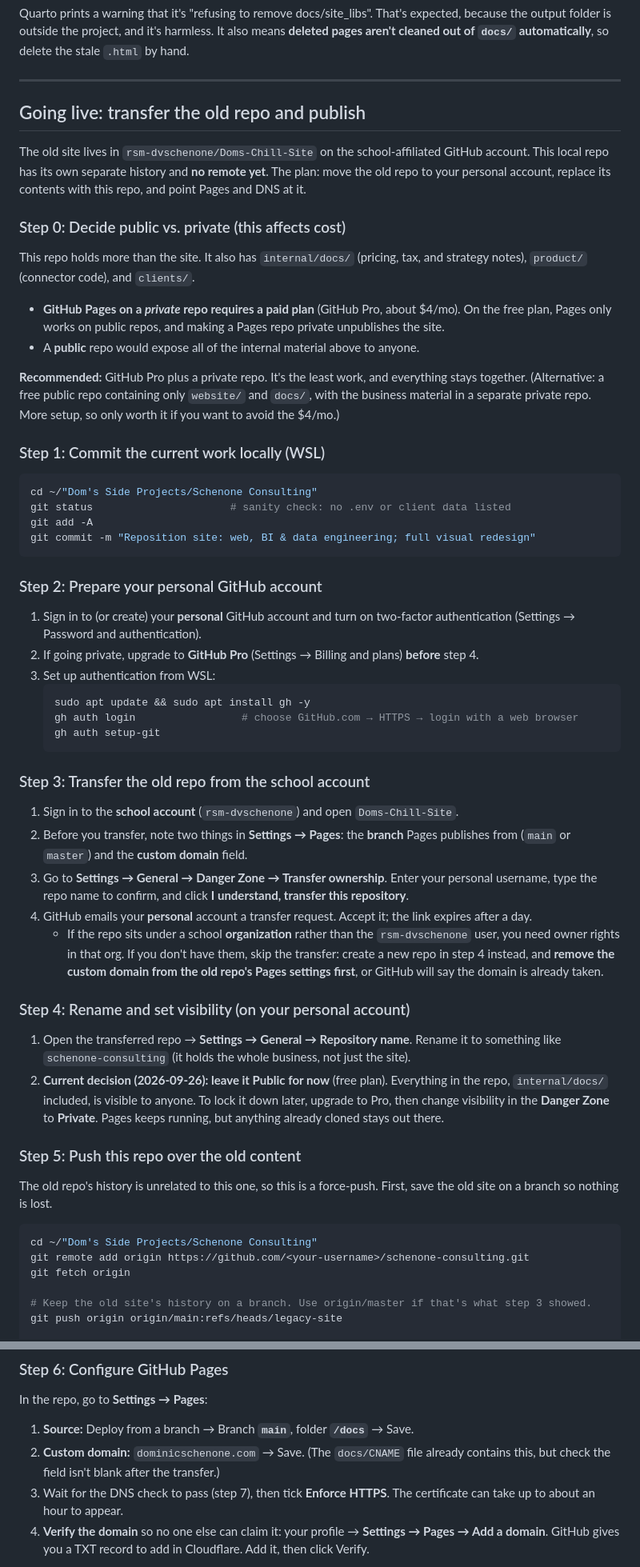
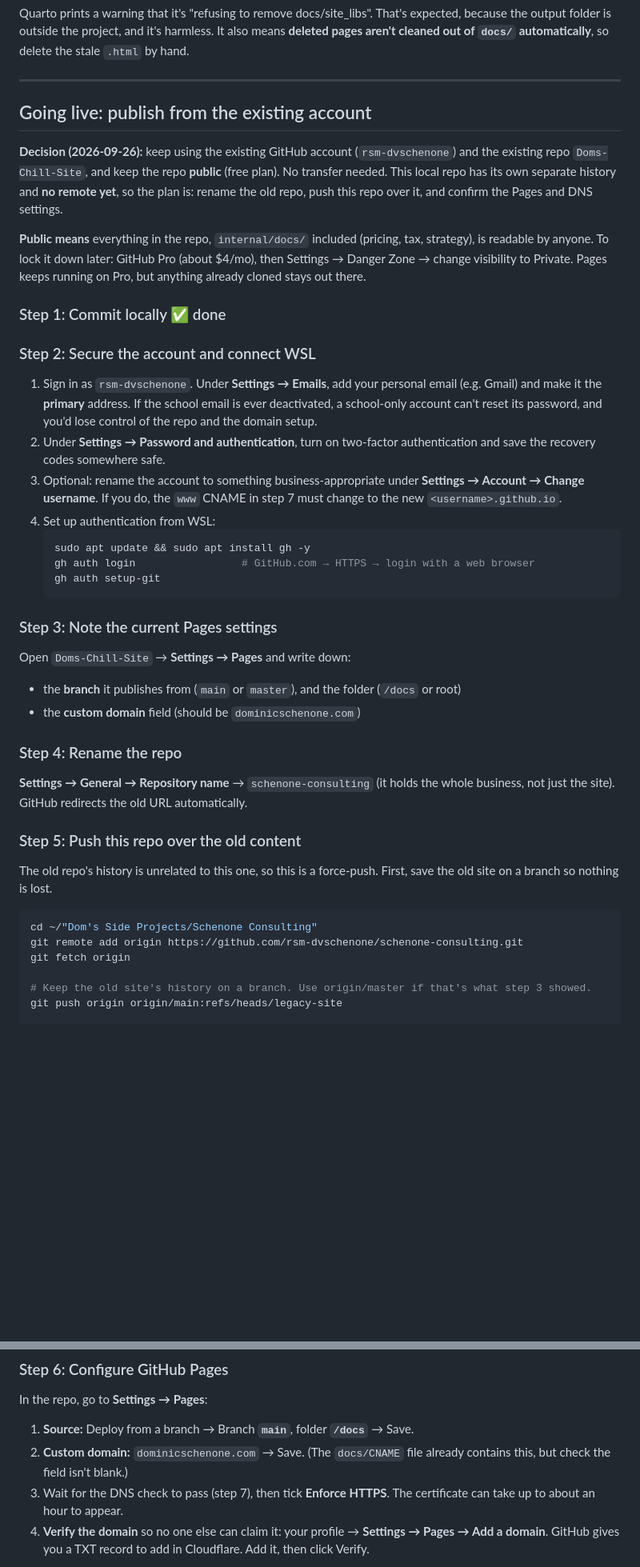
Before and after one commit to rsm-dvschenone/schenone-consulting, a Markdown page: website/README.md, 2 parts joined by grey strips. Shown at 80% size. Drawn GitHub-style; blank space fills up the shorter version.

Commit message:
README: go-live steps for existing account, no transfer

````diff
--- a/website/README.md
+++ b/website/README.md
@@ -24,51 +24,36 @@ Quarto prints a warning that it's "refusing to remove docs/site_libs". That's ex
 
 ---
 
-## Going live: transfer the old repo and publish
+## Going live: publish from the existing account
 
-The old site lives in `rsm-dvschenone/Doms-Chill-Site` on the school-affiliated GitHub account. This local repo has its own separate history and **no remote yet**. The plan: move the old repo to your personal account, replace its contents with this repo, and point Pages and DNS at it.
+**Decision (2026-09-26):** keep using the existing GitHub account (`rsm-dvschenone`) and the existing repo `Doms-Chill-Site`, and keep the repo **public** (free plan). No transfer needed. This local repo has its own separate history and **no remote yet**, so the plan is: rename the old repo, push this repo over it, and confirm the Pages and DNS settings.
 
-### Step 0: Decide public vs. private (this affects cost)
+**Public means** everything in the repo, `internal/docs/` included (pricing, tax, strategy), is readable by anyone. To lock it down later: GitHub Pro (about $4/mo), then Settings → Danger Zone → change visibility to Private. Pages keeps running on Pro, but anything already cloned stays out there.
 
-This repo holds more than the site. It also has `internal/docs/` (pricing, tax, and strategy notes), `product/` (connector code), and `clients/`.
+### Step 1: Commit locally ✅ done
 
-- **GitHub Pages on a *private* repo requires a paid plan** (GitHub Pro, about $4/mo). On the free plan, Pages only works on public repos, and making a Pages repo private unpublishes the site.
-- A **public** repo would expose all of the internal material above to anyone.
+### Step 2: Secure the account and connect WSL
 
-**Recommended:** GitHub Pro plus a private repo. It's the least work, and everything stays together. (Alternative: a free public repo containing only `website/` and `docs/`, with the business material in a separate private repo. More setup, so only worth it if you want to avoid the $4/mo.)
-
-### Step 1: Commit the current work locally (WSL)
-
-```bash
-cd ~/"Dom's Side Projects/Schenone Consulting"
-git status                      # sanity check: no .env or client data listed
-git add -A
-git commit -m "Reposition site: web, BI & data engineering; full visual redesign"
-```
-
-### Step 2: Prepare your personal GitHub account
-
-1. Sign in to (or create) your **personal** GitHub account and turn on two-factor authentication (Settings → Password and authentication).
-2. If going private, upgrade to **GitHub Pro** (Settings → Billing and plans) **before** step 4.
-3. Set up authentication from WSL:
+1. Sign in as `rsm-dvschenone`. Under **Settings → Emails**, add your personal email (e.g. Gmail) and make it the **primary** address. If the school email is ever deactivated, a school-only account can't reset its password, and you'd lose control of the repo and the domain setup.
+2. Under **Settings → Password and authentication**, turn on two-factor authentication and save the recovery codes somewhere safe.
+3. Optional: rename the account to something business-appropriate under **Settings → Account → Change username**. If you do, the `www` CNAME in step 7 must change to the new `<username>.github.io`.
+4. Set up authentication from WSL:
    ```bash
    sudo apt update && sudo apt install gh -y
-   gh auth login                 # choose GitHub.com → HTTPS → login with a web browser
+   gh auth login                 # GitHub.com → HTTPS → login with a web browser
    gh auth setup-git
    ```
 
-### Step 3: Transfer the old repo from the school account
+### Step 3: Note the current Pages settings
 
-1. Sign in to the **school account** (`rsm-dvschenone`) and open `Doms-Chill-Site`.
-2. Before you transfer, note two things in **Settings → Pages**: the **branch** Pages publishes from (`main` or `master`) and the **custom domain** field.
-3. Go to **Settings → General → Danger Zone → Transfer ownership**. Enter your personal username, type the repo name to confirm, and click **I understand, transfer this repository**.
-4. GitHub emails your **personal** account a transfer request. Accept it; the link expires after a day.
-   - If the repo sits under a school **organization** rather than the `rsm-dvschenone` user, you need owner rights in that org. If you don't have them, skip the transfer: create a new repo in step 4 instead, and **remove the custom domain from the old repo's Pages settings first**, or GitHub will say the domain is already taken.
+Open `Doms-Chill-Site` → **Settings → Pages** and write down:
 
-### Step 4: Rename and set visibility (on your personal account)
+- the **branch** it publishes from (`main` or `master`), and the folder (`/docs` or root)
+- the **custom domain** field (should be `dominicschenone.com`)
 
-1. Open the transferred repo → **Settings → General → Repository name**. Rename it to something like `schenone-consulting` (it holds the whole business, not just the site).
-2. **Current decision (2026-09-26): leave it Public for now** (free plan). Everything in the repo, `internal/docs/` included, is visible to anyone. To lock it down later, upgrade to Pro, then change visibility in the **Danger Zone** to **Private**. Pages keeps running, but anything already cloned stays out there.
+### Step 4: Rename the repo
+
+**Settings → General → Repository name** → `schenone-consulting` (it holds the whole business, not just the site). GitHub redirects the old URL automatically.
 
 ### Step 5: Push this repo over the old content
 
@@ -76,7 +61,7 @@ The old repo's history is unrelated to this one, so this is a force-push. First,
 
 ```bash
 cd ~/"Dom's Side Projects/Schenone Consulting"
-git remote add origin https://github.com/<your-username>/schenone-consulting.git
+git remote add origin https://github.com/rsm-dvschenone/schenone-consulting.git
 git fetch origin
 
 # Keep the old site's history on a branch. Use origin/master if that's what step 3 showed.
@@ -93,7 +78,7 @@ If the old default branch was `master`, go to **Settings → General → Default
 In the repo, go to **Settings → Pages**:
 
 1. **Source:** Deploy from a branch → Branch **`main`**, folder **`/docs`** → Save.
-2. **Custom domain:** `dominicschenone.com` → Save. (The `docs/CNAME` file already contains this, but check the field isn't blank after the transfer.)
+2. **Custom domain:** `dominicschenone.com` → Save. (The `docs/CNAME` file already contains this, but check the field isn't blank.)
 3. Wait for the DNS check to pass (step 7), then tick **Enforce HTTPS**. The certificate can take up to about an hour to appear.
 4. **Verify the domain** so no one else can claim it: your profile → **Settings → Pages → Add a domain**. GitHub gives you a TXT record to add in Cloudflare. Add it, then click Verify.
 
````
Also changed, not shown: other parts of website/README.md (+3 -3 lines).
